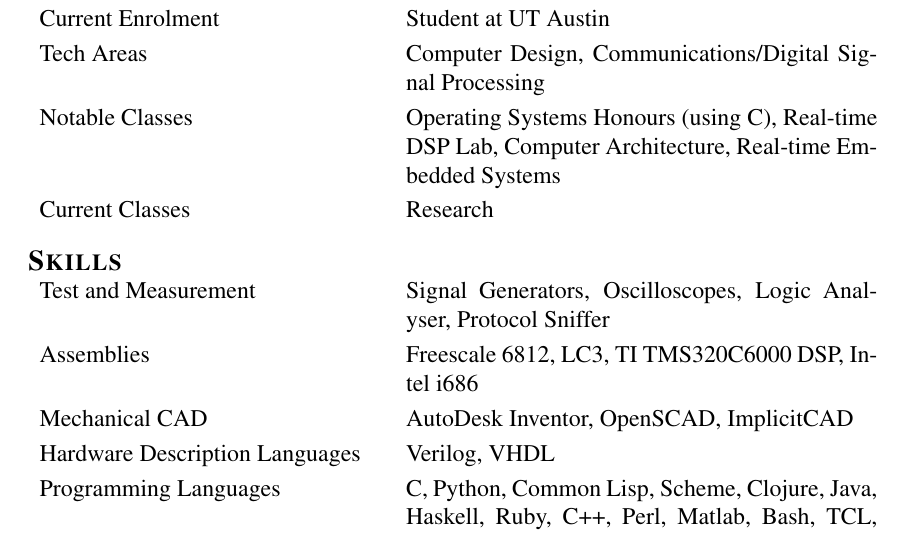
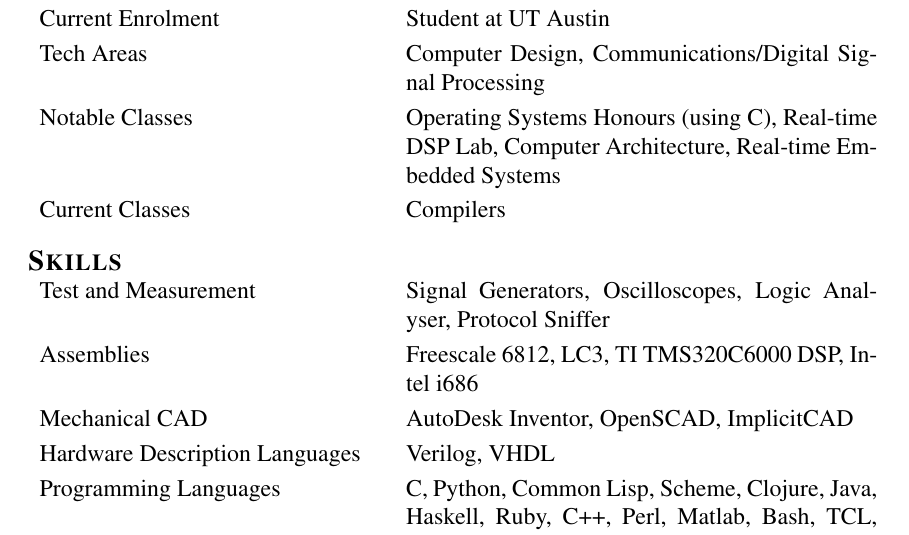
Before and after one commit to theotherjimmy/resume, a LaTeX CV (resume.tex): part of page 1 of 2, cut so that both start at the same text. Compiled offline with pdfLaTeX.

Commit message:
made the class something i might be interested in taking.

```diff
--- a/resume.tex
+++ b/resume.tex
@@ -41,7 +41,7 @@
   Operating Systems Honours (using C), Real-time DSP Lab, Computer Architecture, Real-time Embedded Systems\\
   \noalign{\smallskip}
   Current Classes&
-  Research\\
+  Compilers\\
 \end{tabular}
 
 \section{Skills}
```
Also changed, not shown: resume.pdf.
